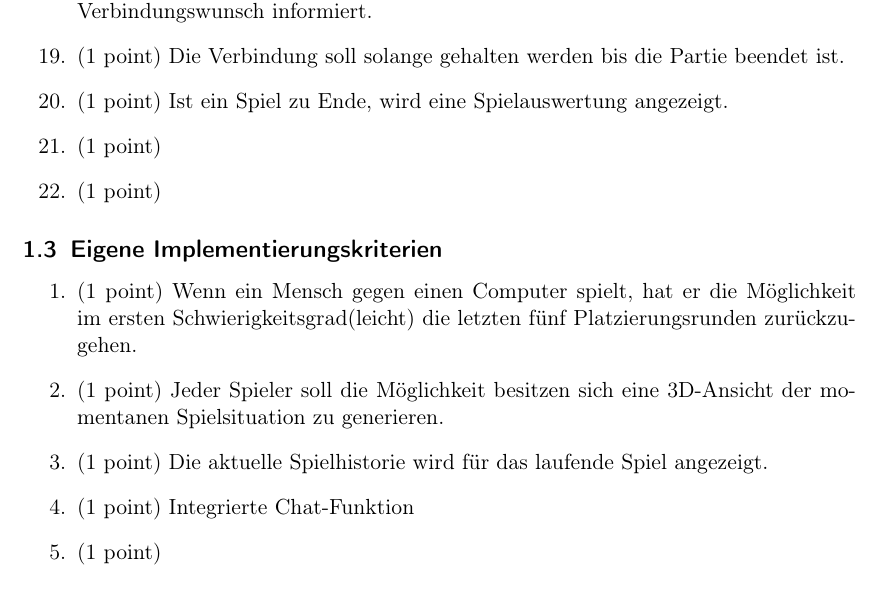
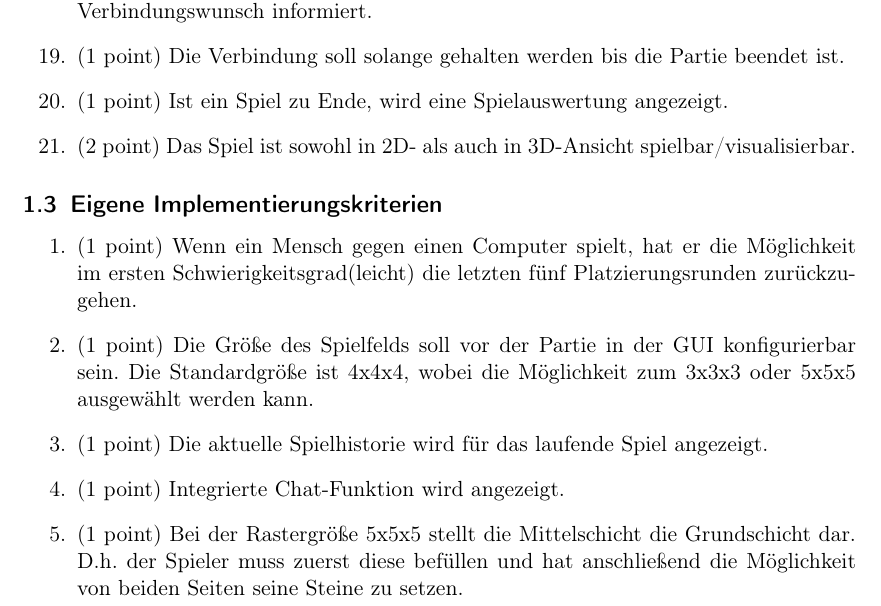
Before and after one commit to alexanderTex/belegEMMS, a LaTeX document (belegSogoAnforderungen.tex): part of page 5 of 5, cut so that both start at the same text. Compiled offline with pdfLaTeX.

Commit message:
Fertigstellung Beleg-Anforderungen

```diff
--- a/belegSogoAnforderungen.tex
+++ b/belegSogoAnforderungen.tex
@@ -165,16 +159,15 @@ Ziel des Spiels ist es, vier eigenen Steine in einer Linie zu setzen. D.h. sie k
 		\item (1 point) Der Anwender des Clients wird über die Entscheidung nach dem gestellten Verbindungswunsch informiert.
 		\item (1 point) Die Verbindung soll solange gehalten werden bis die Partie beendet ist.
 		\item (1 point) Ist ein Spiel zu Ende, wird eine Spielauswertung angezeigt.
-		\item (1 point)
-		\item (1 point)
+		\item (2 point) Das Spiel ist sowohl in 2D- als auch in 3D-Ansicht spielbar/visualisierbar.
 	\end{enumerate}
 
 \subsection{Eigene Implementierungskriterien}
 	\begin{enumerate}
 		\item (1 point) Wenn ein Mensch gegen einen Computer spielt, hat er die Möglichkeit im ersten Schwierigkeitsgrad(leicht) die letzten fünf Platzierungsrunden zurückzugehen.
-		\item (1 point) Jeder Spieler soll die Möglichkeit besitzen sich eine 3D-Ansicht der momentanen Spielsituation zu generieren.
+		\item (1 point) Die Größe des Spielfelds soll vor der Partie in der GUI konfigurierbar sein. Die Standardgröße ist 4x4x4, wobei die Möglichkeit zum 3x3x3 oder 5x5x5 ausgewählt werden kann.
 		\item (1 point) Die aktuelle Spielhistorie wird für das laufende Spiel angezeigt.
-		\item (1 point) Integrierte Chat-Funktion
-		\item (1 point)
+		\item (1 point) Integrierte Chat-Funktion wird angezeigt.
+		\item (1 point) Bei der Rastergröße 5x5x5 stellt die Mittelschicht die Grundschicht dar. D.h. der Spieler muss zuerst diese befüllen und hat anschließend die Möglichkeit von beiden Seiten seine Steine zu setzen.
 	\end{enumerate}
 \end{document}
```
Also changed, not shown: belegSogoAnforderungen.tex (6 more changed lines).
